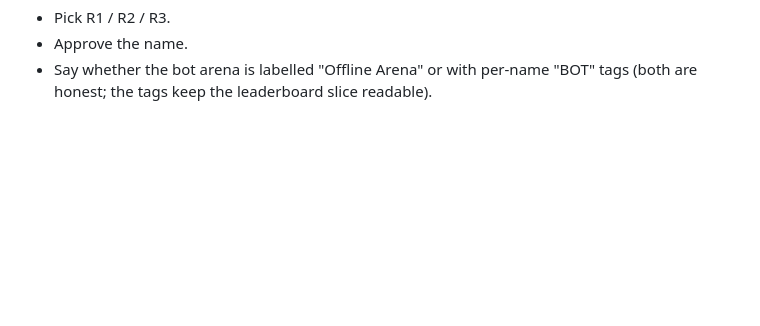
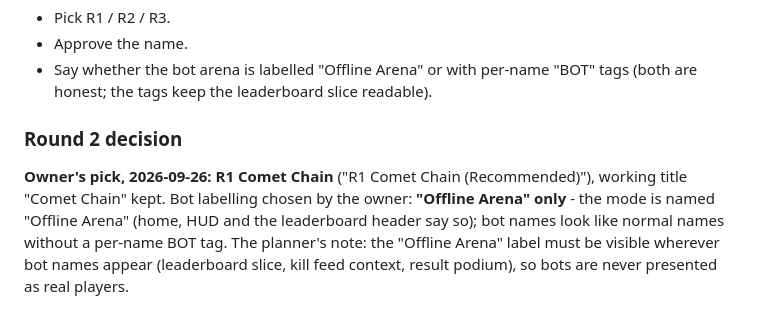
Before and after one commit to michailpopo/Game, a Markdown page: docs/CONCEPTS.md, the part around the change. GitHub-like rendering; blank space fills up the shorter version.

```diff
--- a/docs/CONCEPTS.md
+++ b/docs/CONCEPTS.md
@@ -816,3 +816,10 @@ moves R1 further from Cubes 2048.io. Together, R1 + cut would score highest, but
 - Approve the name.
 - Say whether the bot arena is labelled "Offline Arena" or with per-name "BOT" tags (both are honest; the tags keep the
   leaderboard slice readable).
+
+### Round 2 decision
+**Owner's pick, 2026-09-26: R1 Comet Chain** ("R1 Comet Chain (Recommended)"), working title "Comet Chain" kept.
+Bot labelling chosen by the owner: **"Offline Arena" only** - the mode is named "Offline Arena" (home, HUD and
+the leaderboard header say so); bot names look like normal names without a per-name BOT tag. The planner's note:
+the "Offline Arena" label must be visible wherever bot names appear (leaderboard slice, kill feed context, result
+podium), so bots are never presented as real players.
```
Also changed, not shown: docs/PROJECT_STATUS.md (+6 -4 lines).
